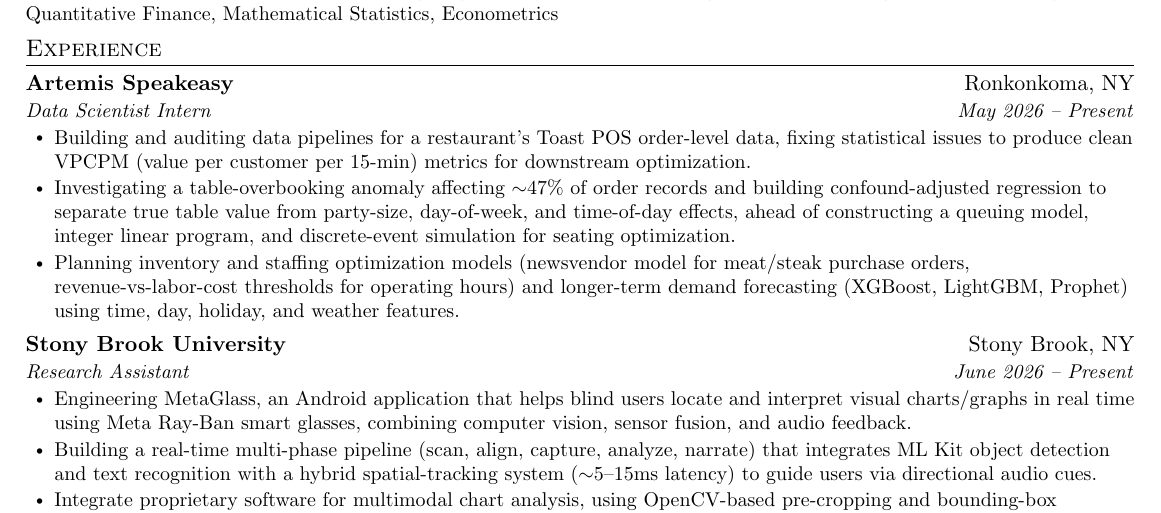
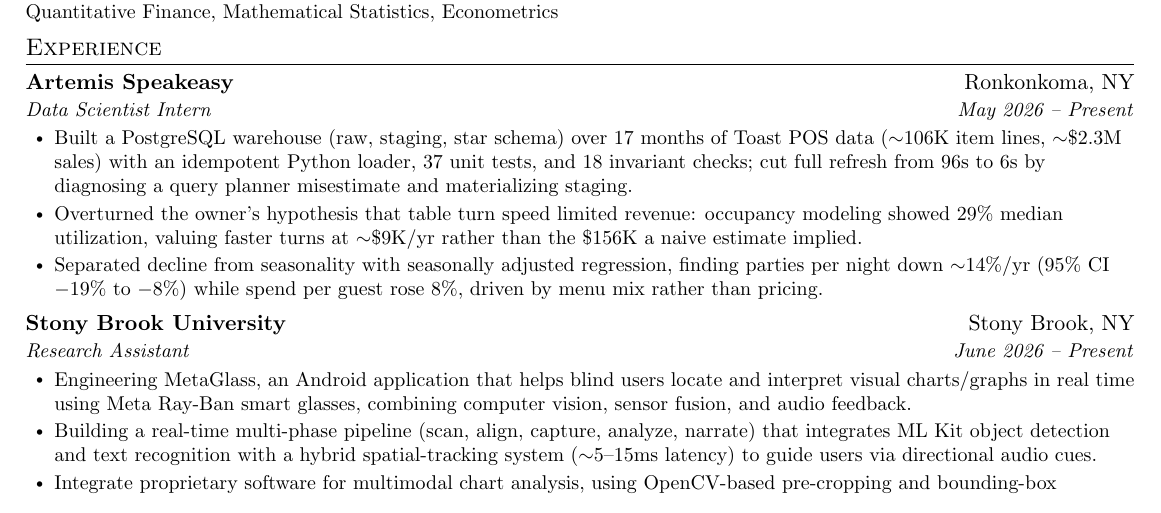
Before and after one commit to shaneap/resume, a LaTeX CV (resume.tex): part of the page, cut so that both start at the same text. Compiled offline with pdfLaTeX.

Commit message:
updated artemis results
Updated internship responsibilities to reflect recent achievements in data pipeline construction, occupancy modeling, and demand forecasting.

```diff
--- a/resume.tex
+++ b/resume.tex
@@ -111,9 +111,9 @@
       {Artemis Speakeasy}{Ronkonkoma, NY}
       {Data Scientist Intern}{May 2026 -- Present}
         \resumeItemListStart
-          \resumeItem{Building and auditing data pipelines for a restaurant's Toast POS order-level data, fixing statistical issues to produce clean VPCPM (value per customer per 15-min) metrics for downstream optimization.}
-          \resumeItem{Investigating a table-overbooking anomaly affecting $\sim$47\% of order records and building confound-adjusted regression to separate true table value from party-size, day-of-week, and time-of-day effects, ahead of constructing a queuing model, integer linear program, and discrete-event simulation for seating optimization.}
-          \resumeItem{Planning inventory and staffing optimization models (newsvendor model for meat/steak purchase orders, revenue-vs-labor-cost thresholds for operating hours) and longer-term demand forecasting (XGBoost, LightGBM, Prophet) using time, day, holiday, and weather features.}
+          \resumeItem{Built a PostgreSQL warehouse (raw, staging, star schema) over 17 months of Toast POS data ($\sim$106K item lines, $\sim$\$2.3M sales) with an idempotent Python loader, 37 unit tests, and 18 invariant checks; cut full refresh from 96s to 6s by diagnosing a query planner misestimate and materializing staging.}
+          \resumeItem{Overturned the owner's hypothesis that table turn speed limited revenue: occupancy modeling showed 29\% median utilization, valuing faster turns at $\sim$\$9K/yr rather than the \$156K a naive estimate implied.}
+          \resumeItem{Separated decline from seasonality with seasonally adjusted regression, finding parties per night down $\sim$14\%/yr (95\% CI $-19\%$ to $-8\%$) while spend per guest rose 8\%, driven by menu mix rather than pricing.}
         \resumeItemListEnd
 
     \resumeSubheading
```
